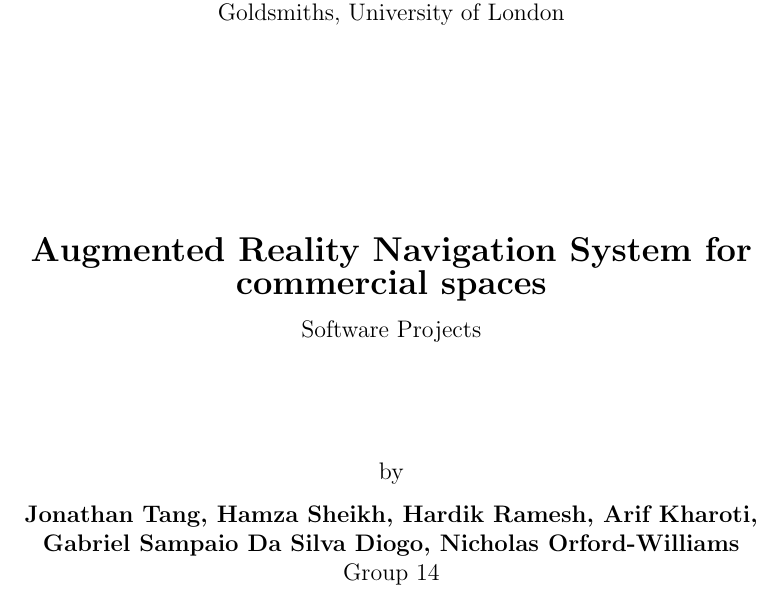
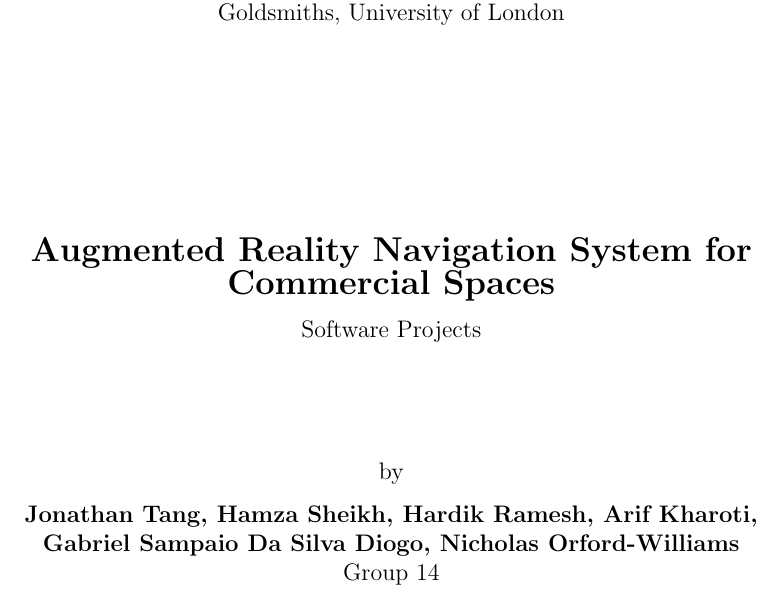
Before and after one commit to jonathankytang/Museum-navigation-ar, a LaTeX thesis (proposal/main.tex): part of page 1 of 10, cut so that both start at the same text. Compiled offline with pdfLaTeX.

Commit message:
main.tex

```diff
--- a/proposal/main.tex
+++ b/proposal/main.tex
@@ -37,7 +37,7 @@
 
         \vspace*{3.75cm}
 
-        \textbf{\Large Augmented Reality Navigation System for commercial spaces}\\
+        \textbf{\Large Augmented Reality Navigation System for Commercial Spaces}\\
         \vspace*{0.25cm}
         Software Projects\\
 
```
Also changed, not shown: proposal/main.pdf, 1 other file.
